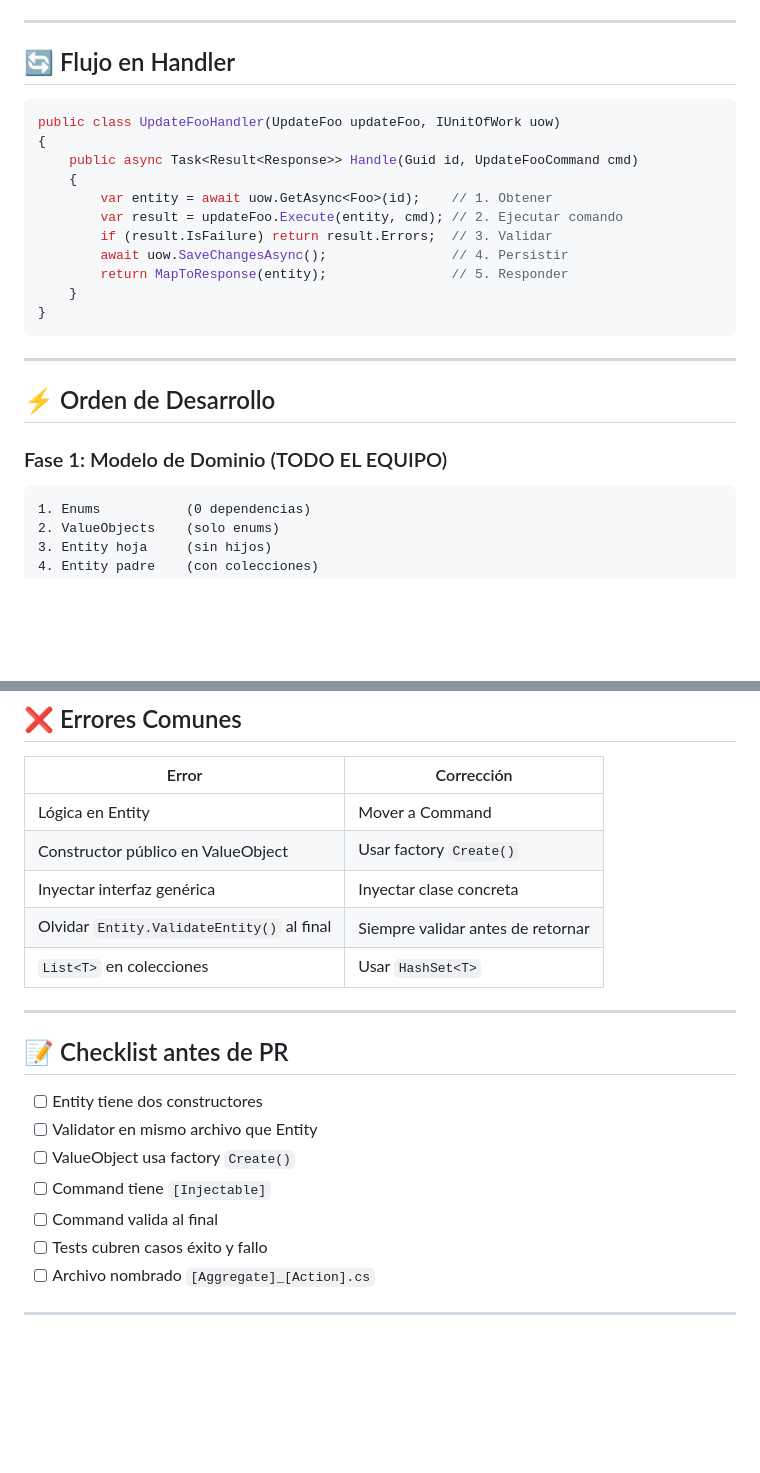
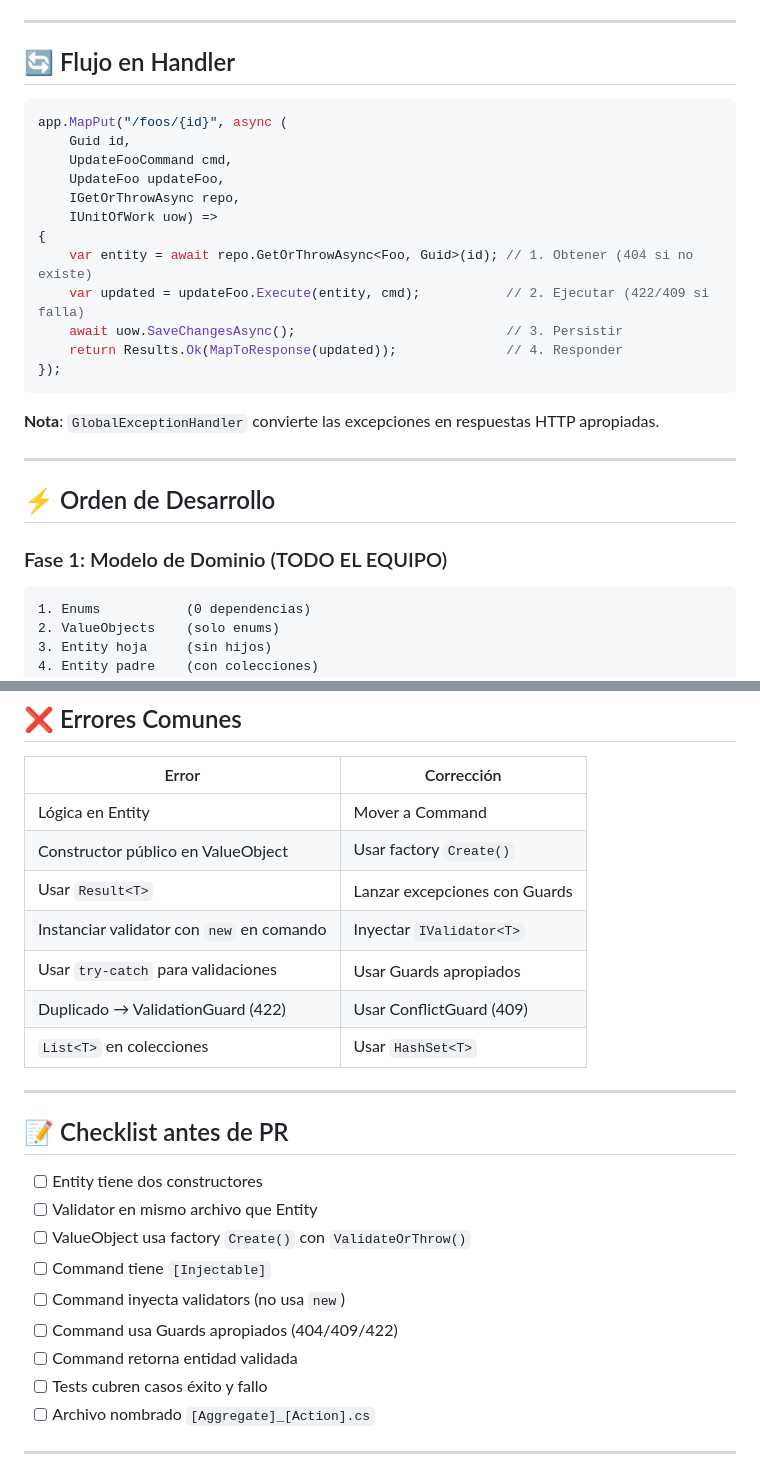
Before and after one commit to PedroHurtado/.net-core-webapi, a Markdown page: .plans/MICRODOMAIN_TEAM_NOTES.md, 2 parts joined by grey strips. Rendered like a GitHub page; blank space fills up the shorter version.

````diff
--- a/.plans/MICRODOMAIN_TEAM_NOTES.md
+++ b/.plans/MICRODOMAIN_TEAM_NOTES.md
@@ -132,27 +191,28 @@ public class UpdateFoo : IModifyCommand<UpdateFooCommand, Foo>
 ---
 
 ## 🔄 Flujo en Handler
+```csharp
+app.MapPut("/foos/{id}", async (
+    Guid id,
+    UpdateFooCommand cmd,
+    UpdateFoo updateFoo,
+    IGetOrThrowAsync repo,
+    IUnitOfWork uow) =>
+{
+    var entity = await repo.GetOrThrowAsync<Foo, Guid>(id); // 1. Obtener (404 si no existe)
+    var updated = updateFoo.Execute(entity, cmd);           // 2. Ejecutar (422/409 si falla)
+    await uow.SaveChangesAsync();                           // 3. Persistir
+    return Results.Ok(MapToResponse(updated));              // 4. Responder
+});
+```
 
-```csharp
-public class UpdateFooHandler(UpdateFoo updateFoo, IUnitOfWork uow)
-{
-    public async Task<Result<Response>> Handle(Guid id, UpdateFooCommand cmd)
-    {
-        var entity = await uow.GetAsync<Foo>(id);    // 1. Obtener
-        var result = updateFoo.Execute(entity, cmd); // 2. Ejecutar comando
-        if (result.IsFailure) return result.Errors;  // 3. Validar
-        await uow.SaveChangesAsync();                // 4. Persistir
-        return MapToResponse(entity);                // 5. Responder
-    }
-}
-```
+**Nota**: `GlobalExceptionHandler` convierte las excepciones en respuestas HTTP apropiadas.
 
 ---
 
 ## ⚡ Orden de Desarrollo
 
 ### Fase 1: Modelo de Dominio (TODO EL EQUIPO)
-
 ```
 1. Enums           (0 dependencias)
 2. ValueObjects    (solo enums)
@@ -190,8 +249,10 @@ public class UpdateFooHandler(UpdateFoo updateFoo, IUnitOfWork uow)
 |-------|------------|
 | Lógica en Entity | Mover a Command |
 | Constructor público en ValueObject | Usar factory `Create()` |
-| Inyectar interfaz genérica | Inyectar clase concreta |
-| Olvidar `Entity.ValidateEntity()` al final | Siempre validar antes de retornar |
+| Usar `Result<T>` | Lanzar excepciones con Guards |
+| Instanciar validator con `new` en comando | Inyectar `IValidator<T>` |
+| Usar `try-catch` para validaciones | Usar Guards apropiados |
+| Duplicado → ValidationGuard (422) | Usar ConflictGuard (409) |
 | `List<T>` en colecciones | Usar `HashSet<T>` |
 
 ---
@@ -200,9 +261,11 @@ public class UpdateFooHandler(UpdateFoo updateFoo, IUnitOfWork uow)
 
 - [ ] Entity tiene dos constructores
 - [ ] Validator en mismo archivo que Entity
-- [ ] ValueObject usa factory `Create()`
+- [ ] ValueObject usa factory `Create()` con `ValidateOrThrow()`
 - [ ] Command tiene `[Injectable]`
-- [ ] Command valida al final
+- [ ] Command inyecta validators (no usa `new`)
+- [ ] Command usa Guards apropiados (404/409/422)
+- [ ] Command retorna entidad validada
 - [ ] Tests cubren casos éxito y fallo
 - [ ] Archivo nombrado `[Aggregate]_[Action].cs`
 
````
Also changed, not shown: other parts of .plans/MICRODOMAIN_TEAM_NOTES.md (+84 -26 lines).
